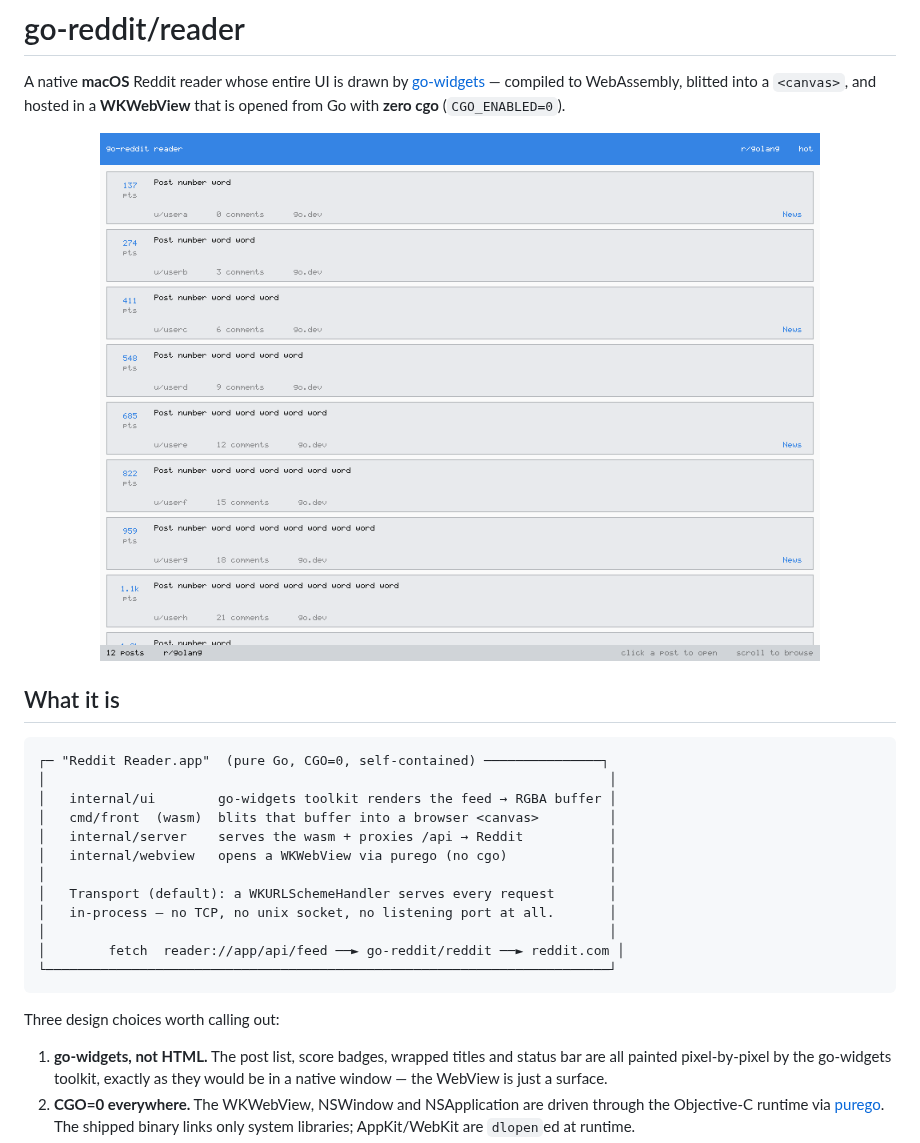
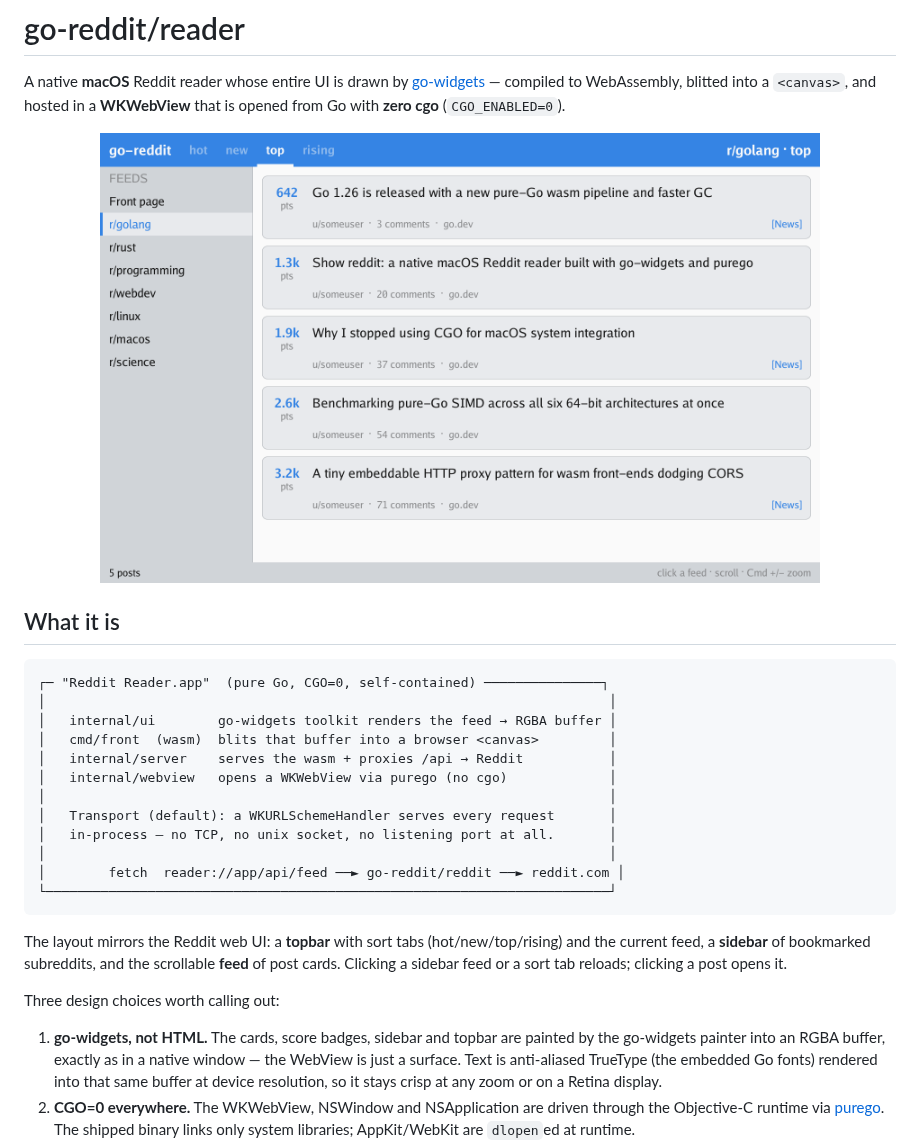
Before and after one commit to go-reddit/reader, a Markdown page: README.md, the part around the change. Rendered like a GitHub page; pictures changed too: docs/screenshot.png.

````diff
--- a/README.md
+++ b/README.md
@@ -24,11 +24,18 @@ with **zero cgo** (`CGO_ENABLED=0`).
 └────────────────────────────────────────────────────────────────────────┘
 ```
 
+The layout mirrors the Reddit web UI: a **topbar** with sort tabs
+(hot/new/top/rising) and the current feed, a **sidebar** of bookmarked
+subreddits, and the scrollable **feed** of post cards. Clicking a sidebar feed
+or a sort tab reloads; clicking a post opens it.
+
 Three design choices worth calling out:
 
-1. **go-widgets, not HTML.** The post list, score badges, wrapped titles and
-   status bar are all painted pixel-by-pixel by the go-widgets toolkit, exactly
-   as they would be in a native window — the WebView is just a surface.
+1. **go-widgets, not HTML.** The cards, score badges, sidebar and topbar are
+   painted by the go-widgets painter into an RGBA buffer, exactly as in a
+   native window — the WebView is just a surface. Text is anti-aliased
+   TrueType (the embedded Go fonts) rendered into that same buffer at device
+   resolution, so it stays crisp at any zoom or on a Retina display.
 2. **CGO=0 everywhere.** The WKWebView, NSWindow and NSApplication are driven
    through the Objective-C runtime via
    [purego](https://github.com/ebitengine/purego). The shipped binary links
````
Also changed, not shown: 7 other files.
